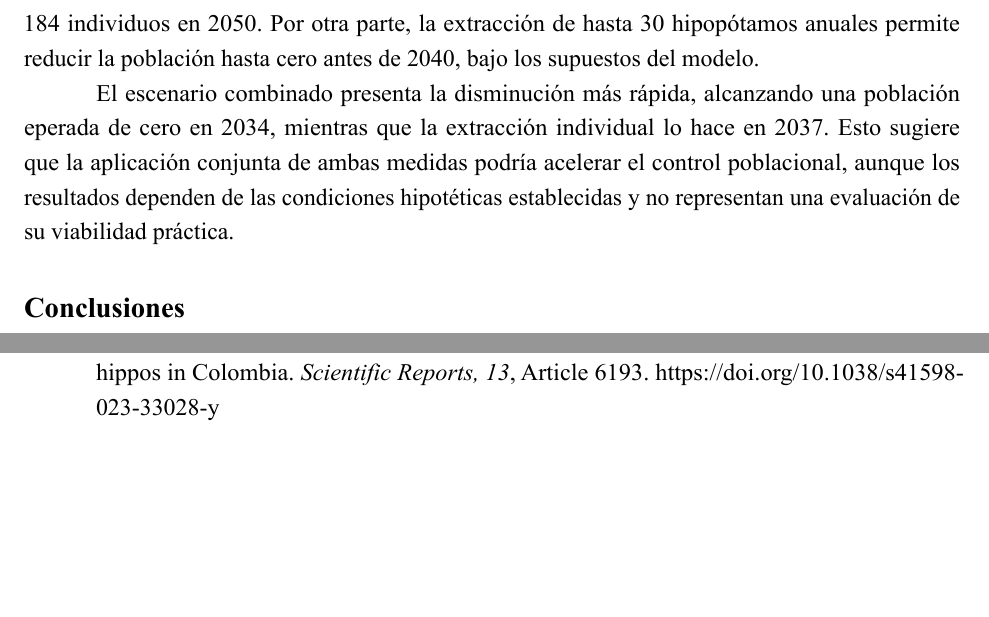
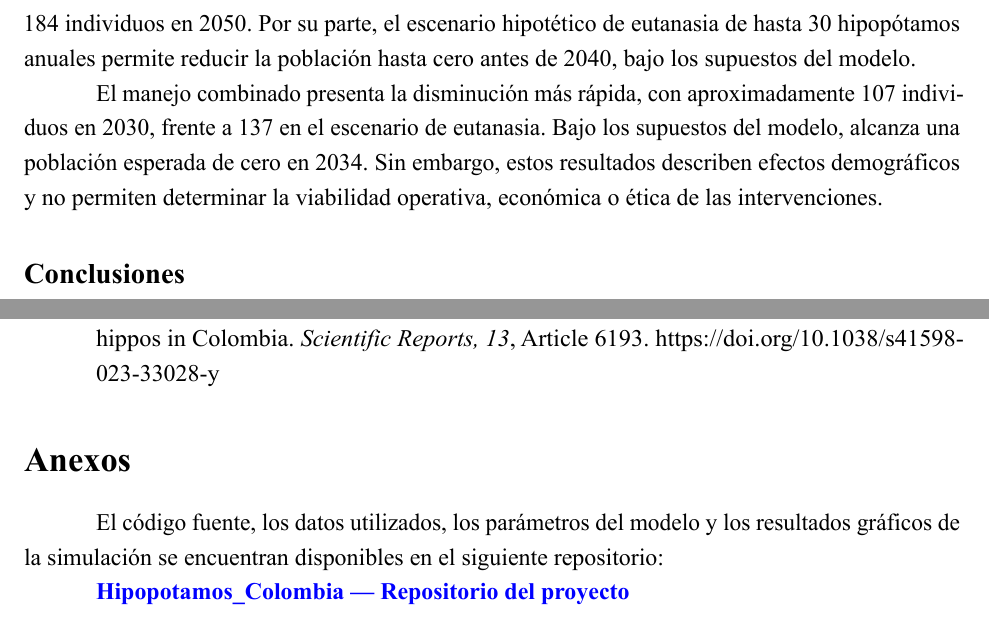
Before and after one commit to britty0719/Hipopotamos_Colombia, a Quarto document (Individual_Jiménez_HerramientasDatosI_2026.qmd): two parts of pages 5 and 6 of 6, joined at a grey line, cut so that both start at the same text, the shorter picture padded with empty space. The pictures show the output file Individual_Jiménez_HerramientasDatosI_2026.pdf that the author committed with the source.

Commit message:
docs: actualiza informe y anexo de GitHub

```diff
--- a/Individual_Jiménez_HerramientasDatosI_2026.qmd
+++ b/Individual_Jiménez_HerramientasDatosI_2026.qmd
@@ -236,9 +236,9 @@ grafico_escenarios +
 
 Como se observa en la @fig-escenarios, sin intervención la población presenta un crecimiento sostenido, pasando de 200 individuos en 2026 a aproximadamente 1816 en 2050.
 
-La esterilización de hasta 10 hembras anuales reduce considerablemente el crecimiento, aunque no logra eliminar la población durante el período estudiado, alcanzando aproximadamente 184 individuos en 2050. Por otra parte, la extracción de hasta 30 hipopótamos anuales permite reducir la población hasta cero antes de 2040, bajo los supuestos del modelo.
+La esterilización de hasta 10 hembras anuales reduce considerablemente el crecimiento, aunque no logra eliminar la población durante el período estudiado, alcanzando aproximadamente 184 individuos en 2050. Por su parte, el escenario hipotético de eutanasia de hasta 30 hipopótamos anuales permite reducir la población hasta cero antes de 2040, bajo los supuestos del modelo.
 
-El escenario combinado presenta la disminución más rápida, alcanzando una población eperada de cero en 2034, mientras que la extracción individual lo hace en 2037. Esto sugiere que la aplicación conjunta de ambas medidas podría acelerar el control poblacional, aunque los resultados dependen de las condiciones hipotéticas establecidas y no representan una evaluación de su viabilidad práctica.
+El manejo combinado presenta la disminución más rápida, con aproximadamente 107 individuos en 2030, frente a 137 en el escenario de eutanasia. Bajo los supuestos del modelo, alcanza una población esperada de cero en 2034. Sin embargo, estos resultados describen efectos demográficos y no permiten determinar la viabilidad operativa, económica o ética de las intervenciones.
 
 
 ## Conclusiones
@@ -266,3 +266,9 @@ Moreno-Arias, R., Nova-León, L. J., García-Loaiza, L. M., Baptiste, M. P., Mon
 Subalusky, A. L., Sethi, S. A., Anderson, E. P., Jiménez, G., Echeverri-Lopez, D., García-Restrepo, S., Nova-León, L. J., Reátiga-Parrish, J. F., Post, D. M., & Rojas, A. (2023). Rapid population growth and high management costs have created a narrow window for control of introduced hippos in Colombia. *Scientific Reports, 13*, Article 6193. https://doi.org/10.1038/s41598-023-33028-y
 
 \endgroup
+
+# Anexos
+
+El código fuente, los datos utilizados, los parámetros del modelo y los resultados gráficos de la simulación se encuentran disponibles en el siguiente repositorio:
+
+[**Hipopotamos_Colombia — Repositorio del proyecto**](https://github.com/britty0719/Hipopotamos_Colombia)
```
Also changed, not shown: Individual_Jiménez_HerramientasDatosI_2026.pdf, Individual_Jiménez_HerramientasDatosI_2026.qmd (6 more changed lines).
